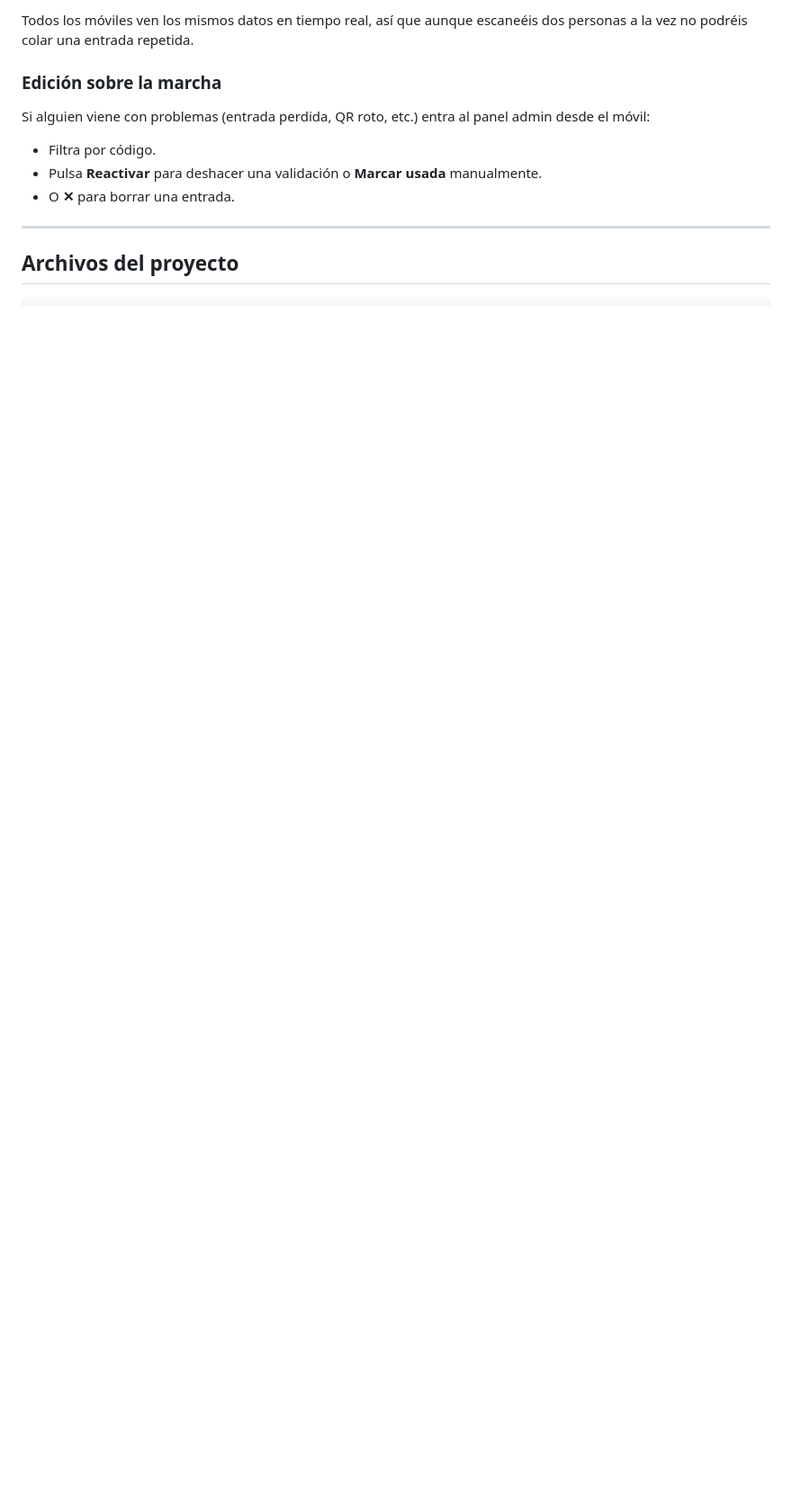
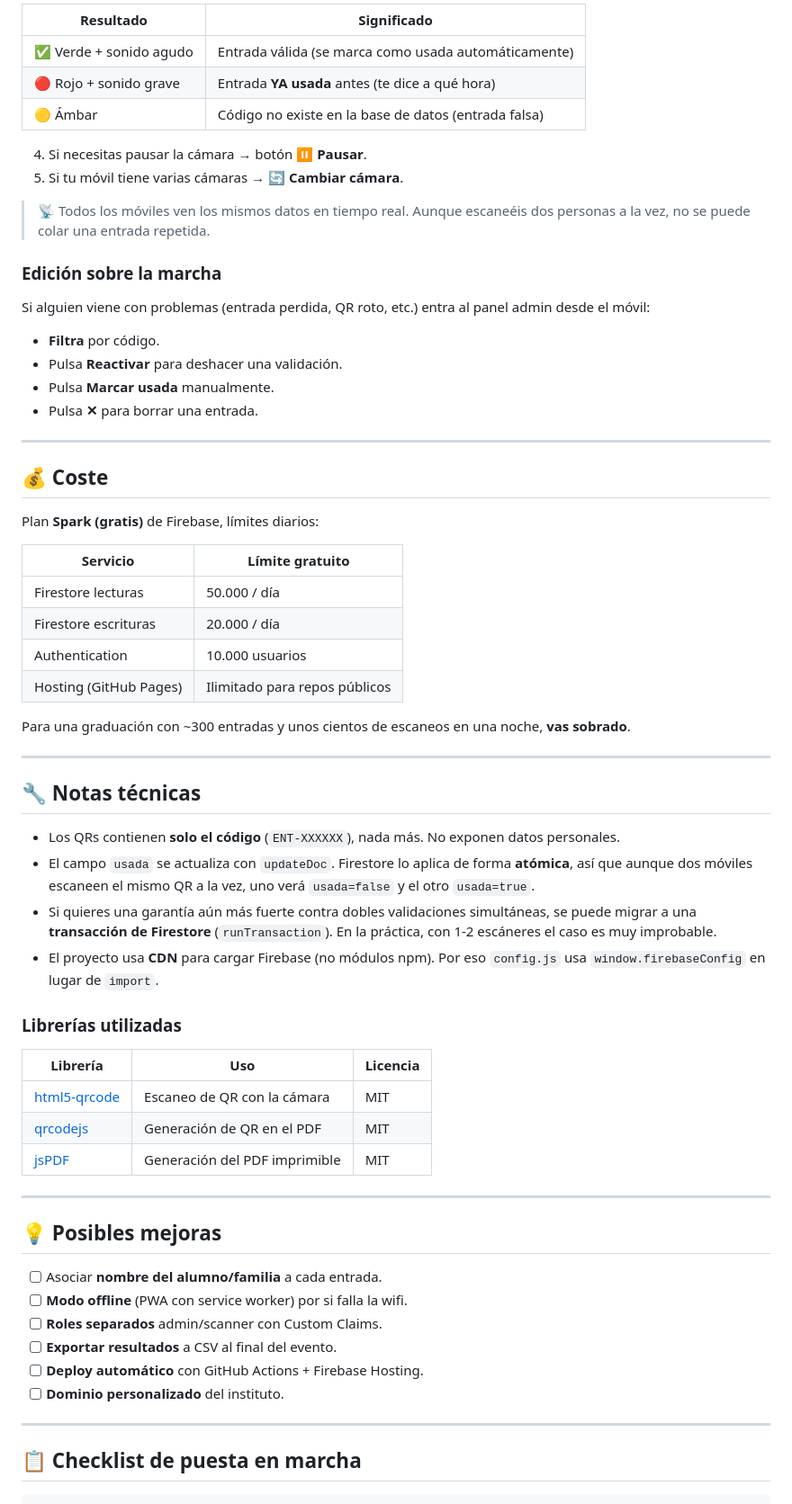
Before and after one commit to iesblancafernandezochoa/graduacion, a Markdown page: README.md, the part around one of its changes. Shown at 90% size. Drawn GitHub-style; blank space fills up the shorter version.

````diff
--- a/README.md
+++ b/README.md
@@ -114,16 +157,69 @@ En la consola: **Authentication → Settings → Authorized domains** → compru
 
-Todos los móviles ven los mismos datos en tiempo real, así que aunque escaneéis dos personas a la vez no podréis colar una entrada repetida.
+| Resultado | Significado |
+|---|---|
+| ✅ Verde + sonido agudo | Entrada válida (se marca como usada automáticamente) |
+| 🔴 Rojo + sonido grave | Entrada **YA usada** antes (te dice a qué hora) |
+| 🟡 Ámbar | Código no existe en la base de datos (entrada falsa) |
+
+4. Si necesitas pausar la cámara → botón ⏸ **Pausar**.
+5. Si tu móvil tiene varias cámaras → 🔄 **Cambiar cámara**.
+
+> 📡 Todos los móviles ven los mismos datos en tiempo real. Aunque escaneéis dos personas a la vez, no se puede colar una entrada repetida.
 
 ### Edición sobre la marcha
 
 Si alguien viene con problemas (entrada perdida, QR roto, etc.) entra al panel admin desde el móvil:
 
-- Filtra por código.
-- Pulsa **Reactivar** para deshacer una validación o **Marcar usada** manualmente.
-- O **✕** para borrar una entrada.
+- **Filtra** por código.
+- Pulsa **Reactivar** para deshacer una validación.
+- Pulsa **Marcar usada** manualmente.
+- Pulsa **✕** para borrar una entrada.
 
 ---
 
-## Archivos del proyecto
+## 💰 Coste
+
+Plan **Spark (gratis)** de Firebase, límites diarios:
+
+| Servicio | Límite gratuito |
+|---|---|
+| Firestore lecturas | 50.000 / día |
+| Firestore escrituras | 20.000 / día |
+| Authentication | 10.000 usuarios |
+| Hosting (GitHub Pages) | Ilimitado para repos públicos |
+
+Para una graduación con ~300 entradas y unos cientos de escaneos en una noche, **vas sobrado**.
+
+---
+
+## 🔧 Notas técnicas
+
+- Los QRs contienen **solo el código** (`ENT-XXXXXX`), nada más. No exponen datos personales.
+- El campo `usada` se actualiza con `updateDoc`. Firestore lo aplica de forma **atómica**, así que aunque dos móviles escaneen el mismo QR a la vez, uno verá `usada=false` y el otro `usada=true`.
+- Si quieres una garantía aún más fuerte contra dobles validaciones simultáneas, se puede migrar a una **transacción de Firestore** (`runTransaction`). En la práctica, con 1-2 escáneres el caso es muy improbable.
+- El proyecto usa **CDN** para cargar Firebase (no módulos npm). Por eso `config.js` usa `window.firebaseConfig` en lugar de `import`.
+
+### Librerías utilizadas
+
+| Librería | Uso | Licencia |
+|---|---|---|
+| [html5-qrcode](https://github.com/mebjas/html5-qrcode) | Escaneo de QR con la cámara | MIT |
+| [qrcodejs](https://github.com/davidshimjs/qrcodejs) | Generación de QR en el PDF | MIT |
+| [jsPDF](https://github.com/parallax/jsPDF) | Generación del PDF imprimible | MIT |
+
+---
+
+## 💡 Posibles mejoras
+
+- [ ] Asociar **nombre del alumno/familia** a cada entrada.
+- [ ] **Modo offline** (PWA con service worker) por si falla la wifi.
+- [ ] **Roles separados** admin/scanner con Custom Claims.
+- [ ] **Exportar resultados** a CSV al final del evento.
+- [ ] **Deploy automático** con GitHub Actions + Firebase Hosting.
+- [ ] **Dominio personalizado** del instituto.
+
+---
+
+## 📋 Checklist de puesta en marcha
 
 ```
````
Also changed, not shown: other parts of README.md (+113 -94 lines).
